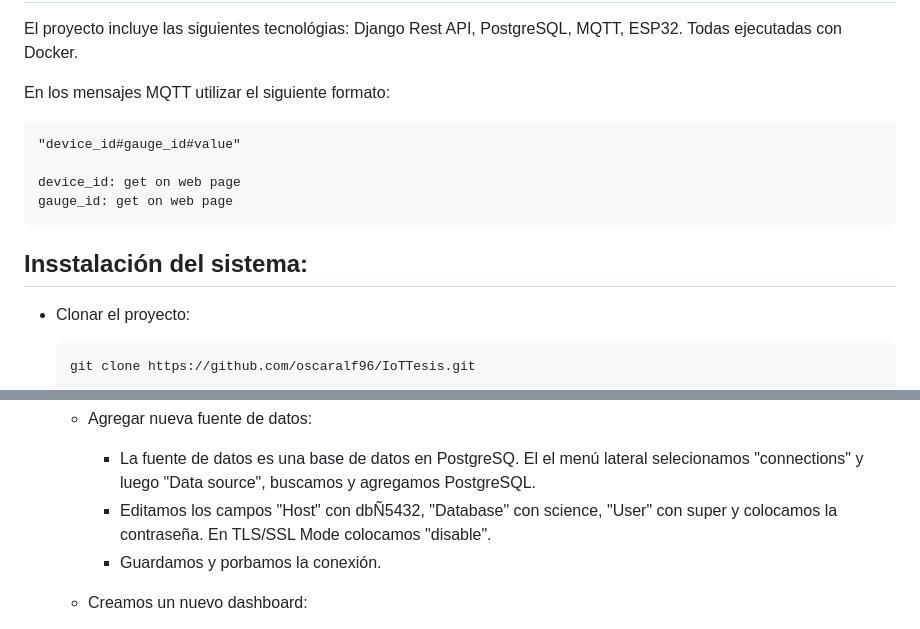
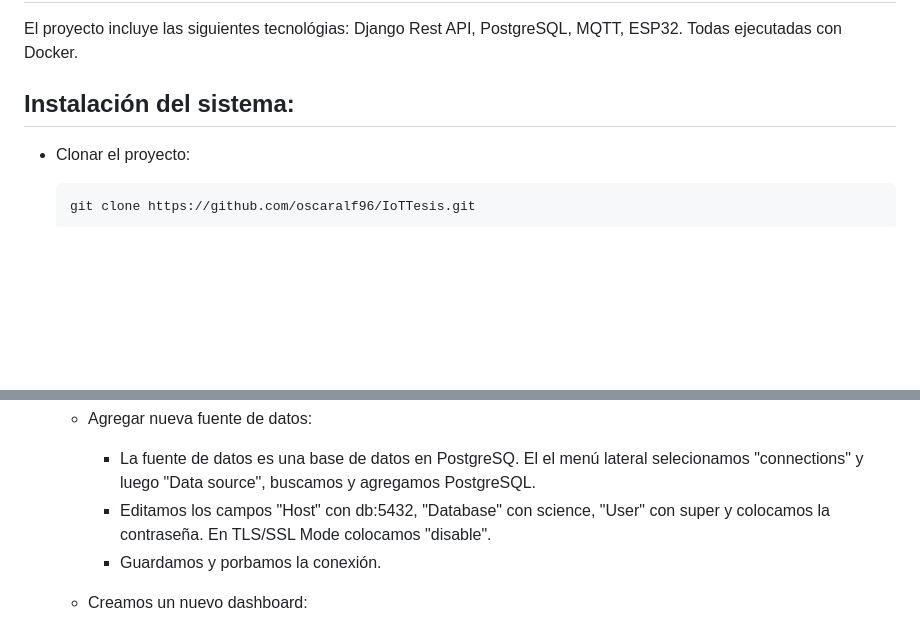
Before and after one commit to oscaralf96/IoTTesis, a Markdown page: README.md, 2 parts joined by grey strips. Drawn GitHub-style; blank space fills up the shorter version.

Commit message:
correccion en readme

```diff
--- a/README.md
+++ b/README.md
@@ -2,14 +2,7 @@
 
 El proyecto incluye las siguientes tecnológias: Django Rest API, PostgreSQL, MQTT, ESP32. Todas ejecutadas con Docker.
 
-En los mensajes MQTT utilizar el siguiente formato:
-
-    "device_id#gauge_id#value"
-
-    device_id: get on web page
-    gauge_id: get on web page
-
-## Insstalación del sistema:
+## Instalación del sistema:
 
 - Clonar el proyecto:
 
@@ -93,7 +86,7 @@ Si se utliziza una cuenta de Google, seguier las instrucciones en el siguiente e
 
   - Agregar nueva fuente de datos:
     - La fuente de datos es una base de datos en PostgreSQ. El el menú lateral selecionamos "connections"  y luego "Data source", buscamos y agregamos PostgreSQL.
-    - Editamos los campos "Host" con dbÑ5432, "Database" con science, "User" con super y colocamos la contraseña. En TLS/SSL Mode colocamos "disable".
+    - Editamos los campos "Host" con db:5432, "Database" con science, "User" con super y colocamos la contraseña. En TLS/SSL Mode colocamos "disable".
     - Guardamos y porbamos la conexión.
   - Creamos un nuevo dashboard:
     - En el menú lateral "Dashboard".
```
